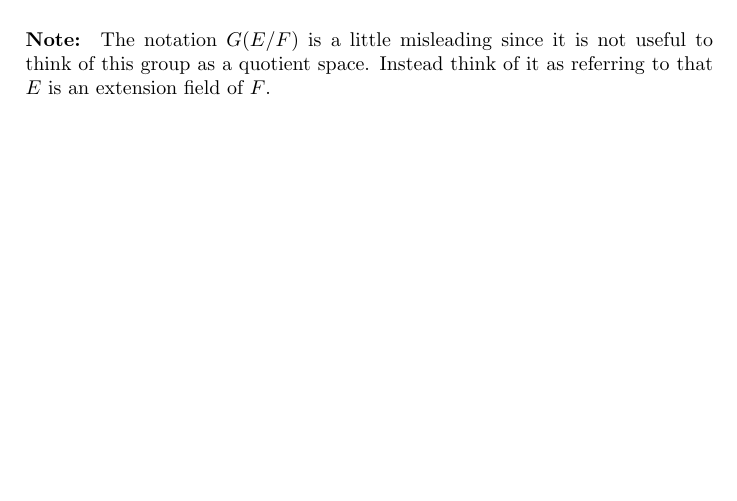
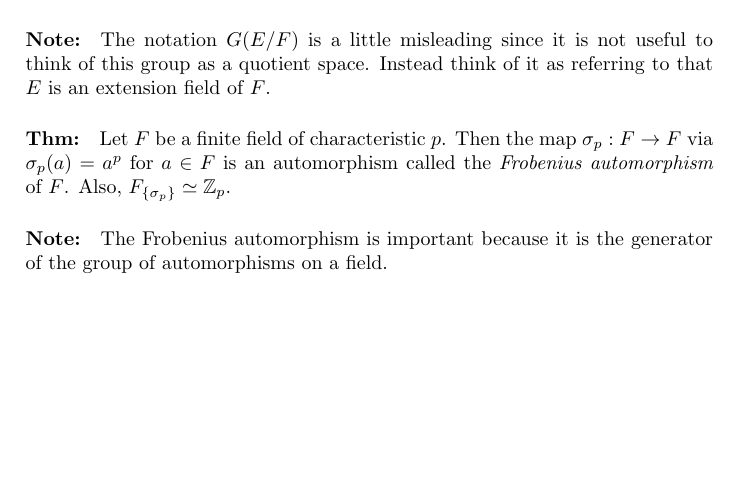
Before and after one commit to Ljufin/AA2Notes, a LaTeX document (sec48.tex): part of page 2 of 2, cut so that both start at the same text. Compiled offline with pdfLaTeX.

Commit message:
finished sec48 reading

```diff
--- a/sec48.tex
+++ b/sec48.tex
@@ -39,6 +39,8 @@ for $c_i \in F$ is an isomorphism of $F(\alpha)$ onto $F(\beta)$ if and only if
 
 \paragraph{Note:} The notation $G(E/F)$ is a little misleading since it is not useful to think of this group as a quotient space. Instead think of it as referring to that $E$ is an extension field of $F$.
 
+\paragraph{Thm:}  Let $F$ be a finite field of characteristic $p$. Then the map $\sigma_p:F \to F$ via $\sigma_p(a) = a^p$ for $a \in F$ is an automorphism called the \textit{Frobenius automorphism} of $F$. Also, $F_{\{\sigma_p\}} \simeq \mathbb{Z}_p$.
 
+\paragraph{Note:} The Frobenius automorphism is important because it is the generator of the group of automorphisms on a field.
 
 \end{document}
```
Also changed, not shown: sec48.pdf.
